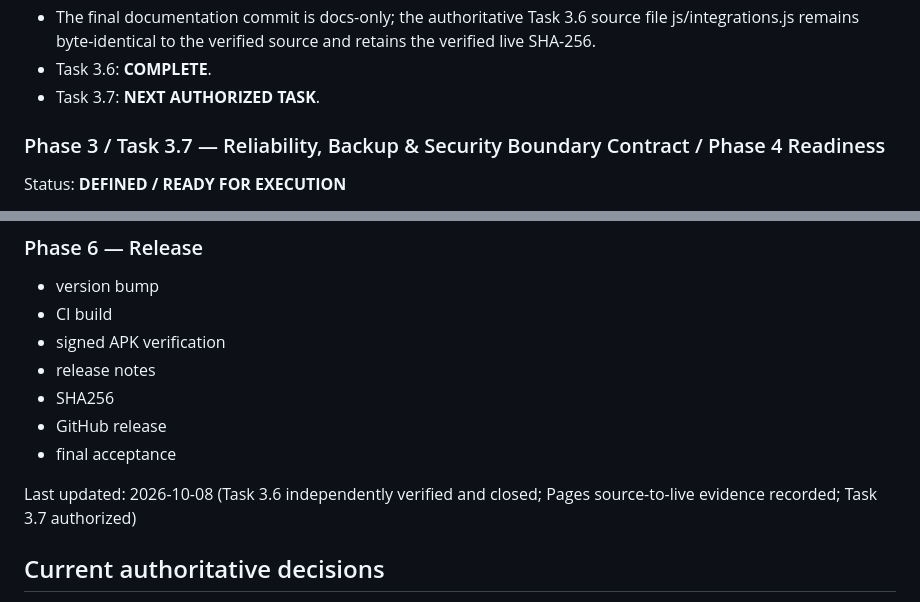
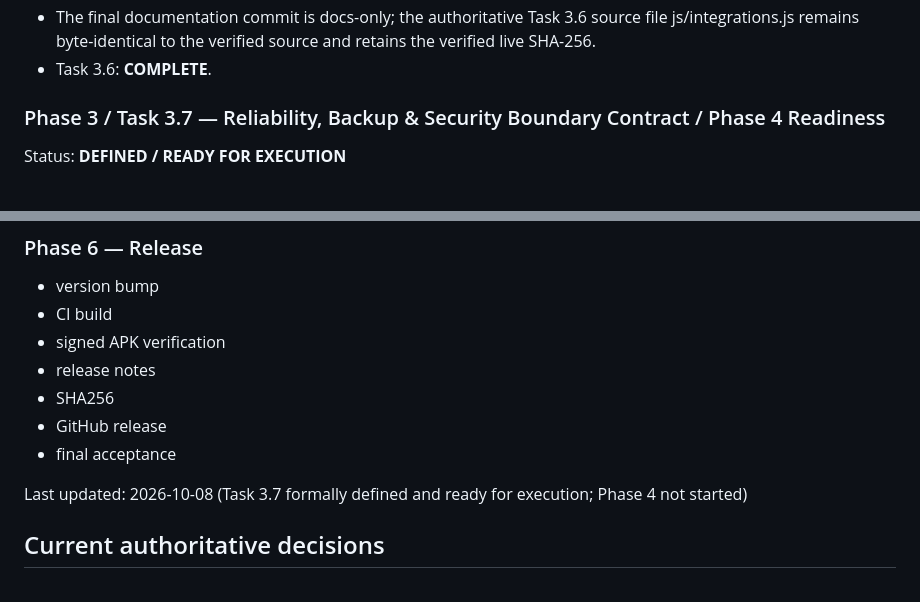
Before and after one commit to Alssaedy50/ALSSAEDY-CLINIC-, a Markdown page: docs/AQSA7-BUILD-PLAN.md, 2 parts joined by grey strips. Drawn GitHub-style.

Commit message:
docs: finalize Task 3.7 readiness state

```diff
--- a/docs/AQSA7-BUILD-PLAN.md
+++ b/docs/AQSA7-BUILD-PLAN.md
@@ -987,7 +987,6 @@ Gate decision:
 - Independent deployment-to-source evidence is reproducible from GitHub Actions run 37728292037 and artifact 11528691666.
 - The final documentation commit is docs-only; the authoritative Task 3.6 source file js/integrations.js remains byte-identical to the verified source and retains the verified live SHA-256.
 - Task 3.6: **COMPLETE**.
-- Task 3.7: **NEXT AUTHORIZED TASK**.
 ### Phase 3 / Task 3.7 — Reliability, Backup & Security Boundary Contract / Phase 4 Readiness
 
 Status: **DEFINED / READY FOR EXECUTION**
@@ -1199,7 +1198,7 @@ Must verify:
 - GitHub release
 - final acceptance
 
-Last updated: 2026-10-08 (Task 3.6 independently verified and closed; Pages source-to-live evidence recorded; Task 3.7 authorized)
+Last updated: 2026-10-08 (Task 3.7 formally defined and ready for execution; Phase 4 not started)
 
 ## Current authoritative decisions
 
```
